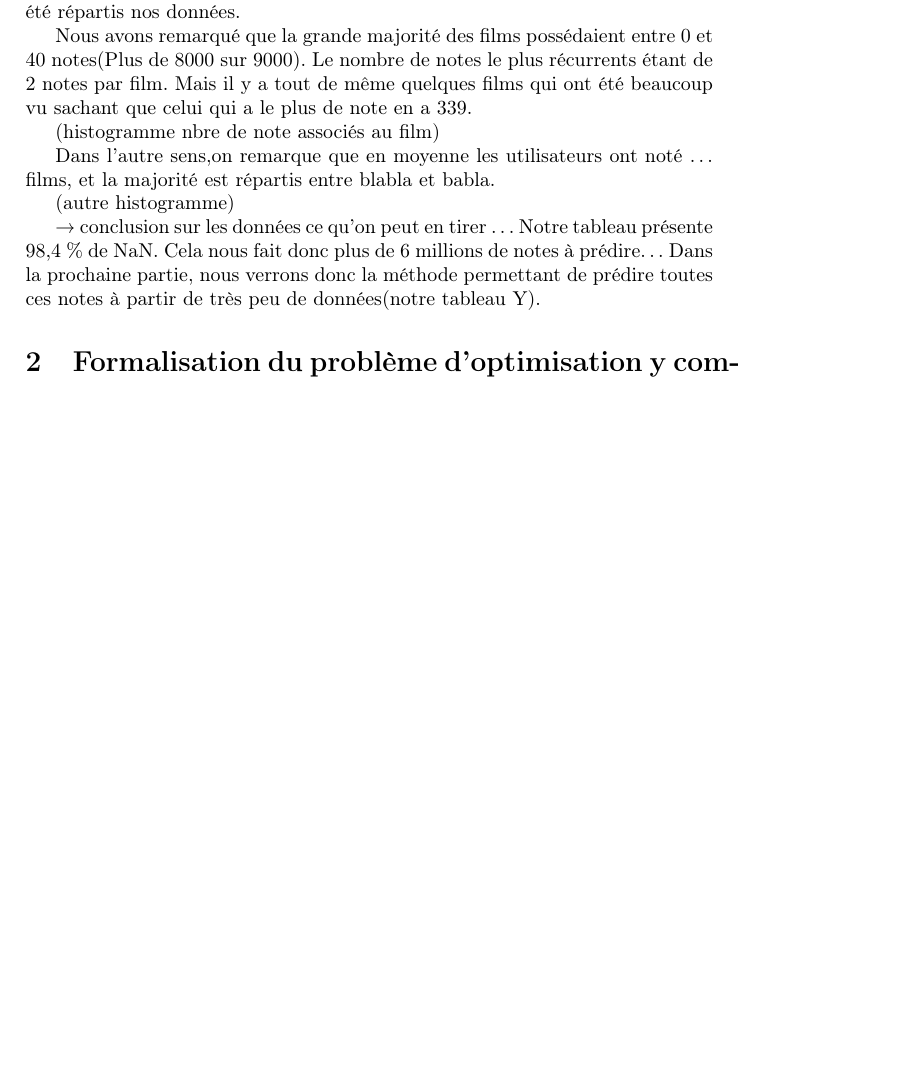
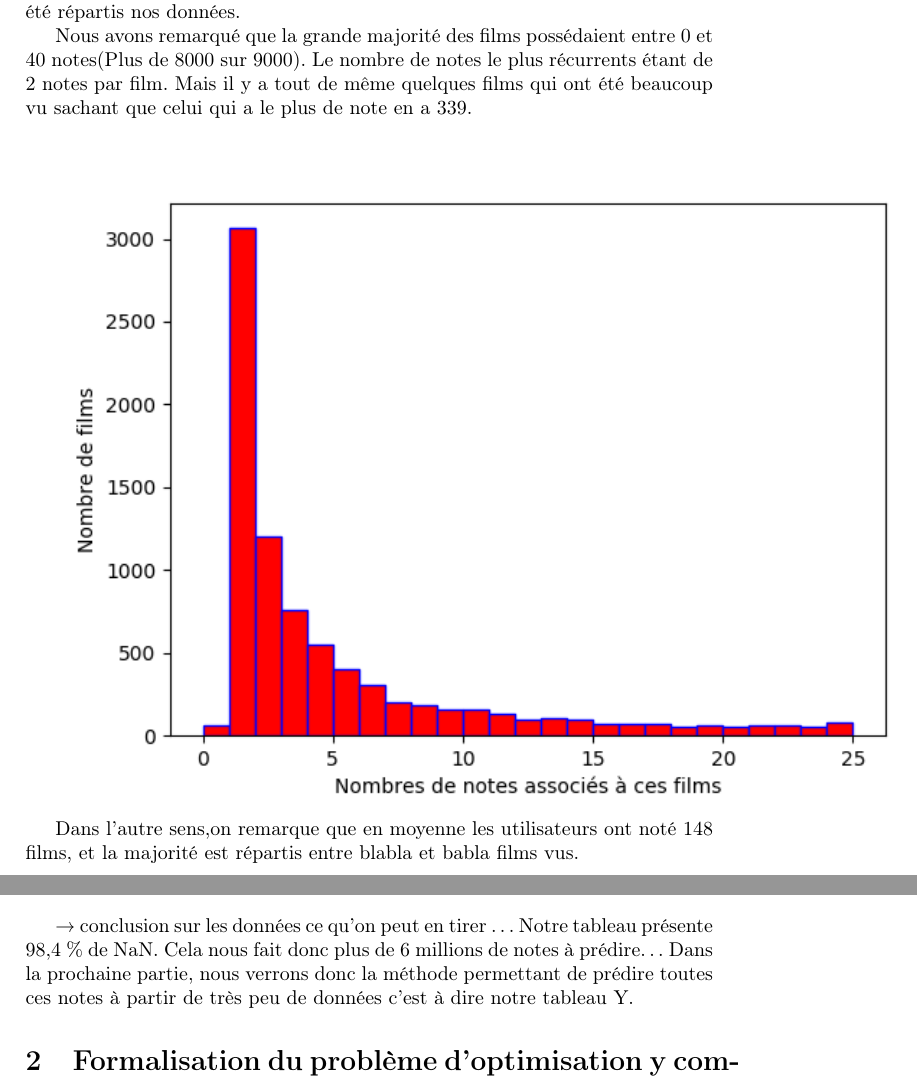
Before and after one commit to sambiak/recommandation-film, a LaTeX paper (compte rendu/compte_rendu.tex): part of page 2 of 6 before the commit and two parts of pages 2 and 3 of 7 after it, the two joined at a grey line, cut so that both start at the same text, the shorter picture padded with empty space. Compiled offline with pdfLaTeX.

Commit message:
histogramme

```diff
--- a/compte rendu/compte_rendu.tex
+++ b/compte rendu/compte_rendu.tex
@@ -55,15 +55,15 @@ Nous avons remarqué que la grande majorité des films possédaient entre 0 et 4
 Le nombre de notes le plus récurrents étant de 2 notes par film. Mais il y a tout de même quelques films qui ont été
 beaucoup vu sachant que celui qui a le plus de note en a 339.
 
-(histogramme nbre de note associés au film)
+\includegraphics{hist2.png}
 
-Dans l’autre sens,on remarque que en moyenne les utilisateurs ont noté … films, et la majorité est répartis entre blabla et babla.
+Dans l’autre sens,on remarque que en moyenne les utilisateurs ont noté 148 films, et la majorité est répartis entre blabla et babla films vus.
 
-(autre histogramme)
+\includegraphics{hist1.png}
 
 → conclusion sur les données ce qu’on peut en tirer …
 Notre tableau présente 98,4 \% de NaN. Cela nous fait donc plus de 6 millions de notes à prédire… Dans la prochaine partie,
-nous verrons donc la méthode permettant de prédire toutes ces notes à partir de très peu de données(notre tableau Y).
+nous verrons donc la méthode permettant de prédire toutes ces notes à partir de très peu de données c'est à dire notre tableau Y.
 
 
 \section{Formalisation du problème d'optimisation y compris modélisation}
```
Also changed, not shown: compte rendu/hist1.png (renamed from compte rendu/nombre de films associes à ces notes details.png), compte rendu/hist2.png (renamed from compte rendu/nombredenotesassocieaufilm (detail).png).
